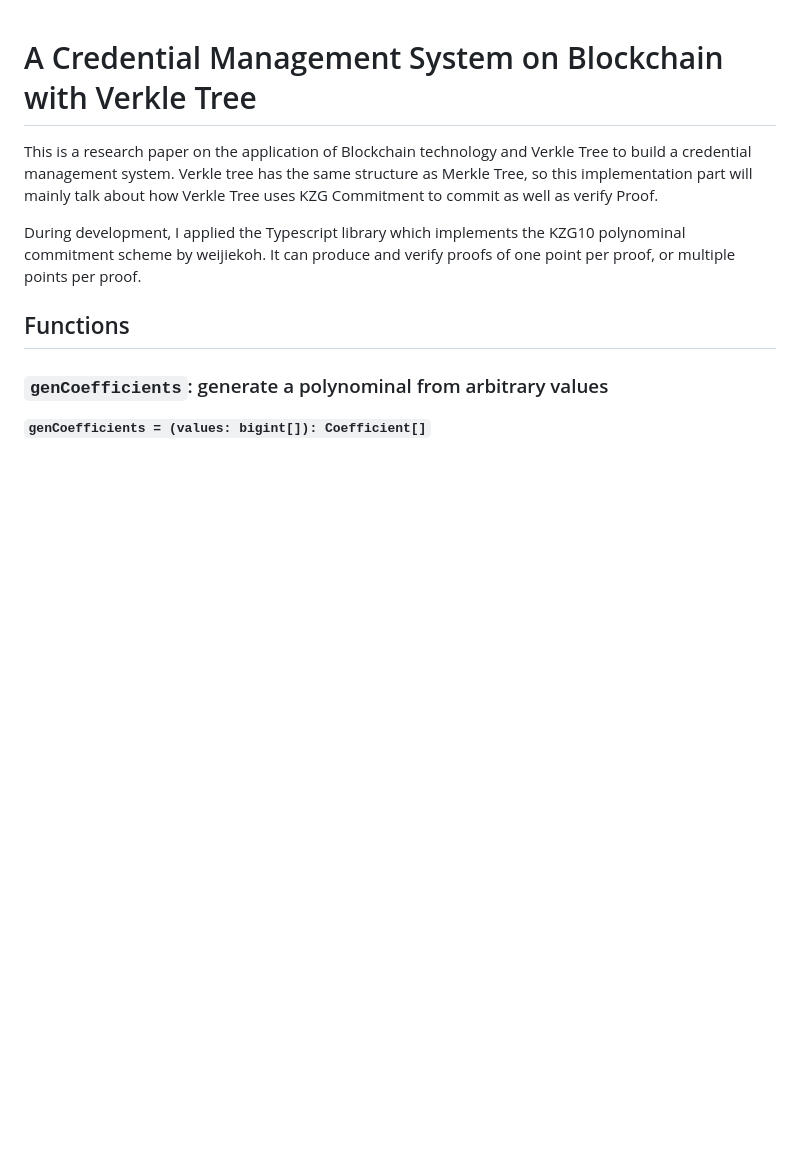
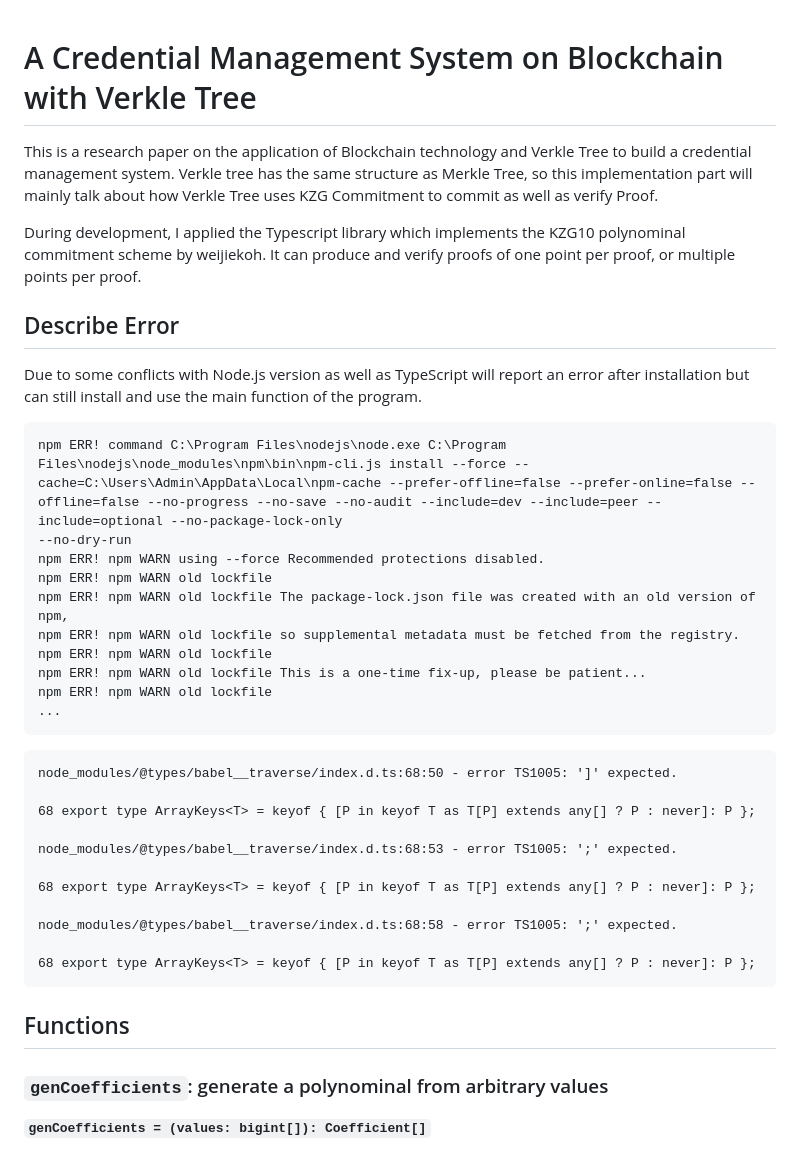
Before and after one commit to ITITIU18182/Thesis, a Markdown page: README.md, the part around the change. Rendered like a GitHub page; blank space fills up the shorter version.

````diff
--- a/README.md
+++ b/README.md
@@ -2,6 +2,36 @@
 This is a research paper on the application of Blockchain technology and Verkle Tree to build a credential management system. Verkle tree has the same structure as Merkle Tree, so this implementation part will mainly talk about how Verkle Tree uses KZG Commitment to commit as well as verify Proof.
 
 During development, I applied the Typescript library which implements the KZG10 polynominal commitment scheme by weijiekoh. It can produce and verify proofs of one point per proof, or multiple points per proof.
+
+## Describe Error
+Due to some conflicts with Node.js version as well as TypeScript will report an error after installation but can still install and use the main function of the program.
+
+```
+npm ERR! command C:\Program Files\nodejs\node.exe C:\Program Files\nodejs\node_modules\npm\bin\npm-cli.js install --force --cache=C:\Users\Admin\AppData\Local\npm-cache --prefer-offline=false --prefer-online=false --offline=false --no-progress --no-save --no-audit --include=dev --include=peer --include=optional --no-package-lock-only
+--no-dry-run
+npm ERR! npm WARN using --force Recommended protections disabled.
+npm ERR! npm WARN old lockfile
+npm ERR! npm WARN old lockfile The package-lock.json file was created with an old version of npm,
+npm ERR! npm WARN old lockfile so supplemental metadata must be fetched from the registry.
+npm ERR! npm WARN old lockfile
+npm ERR! npm WARN old lockfile This is a one-time fix-up, please be patient...
+npm ERR! npm WARN old lockfile
+...
+```
+
+```
+node_modules/@types/babel__traverse/index.d.ts:68:50 - error TS1005: ']' expected.
+
+68 export type ArrayKeys<T> = keyof { [P in keyof T as T[P] extends any[] ? P : never]: P };
+
+node_modules/@types/babel__traverse/index.d.ts:68:53 - error TS1005: ';' expected.
+
+68 export type ArrayKeys<T> = keyof { [P in keyof T as T[P] extends any[] ? P : never]: P };
+
+node_modules/@types/babel__traverse/index.d.ts:68:58 - error TS1005: ';' expected.
+
+68 export type ArrayKeys<T> = keyof { [P in keyof T as T[P] extends any[] ? P : never]: P };
+```
 
 ## Functions
 
````
